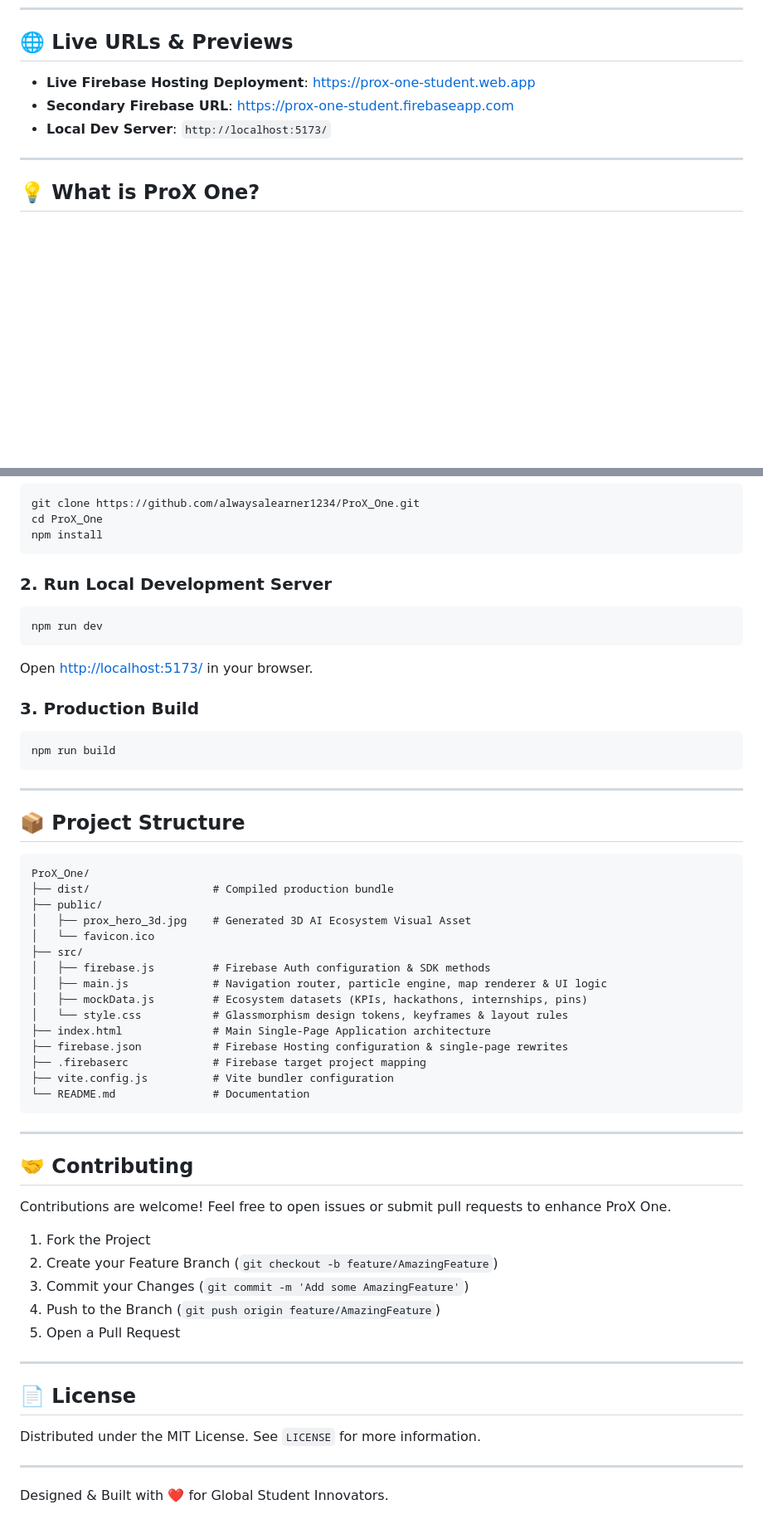
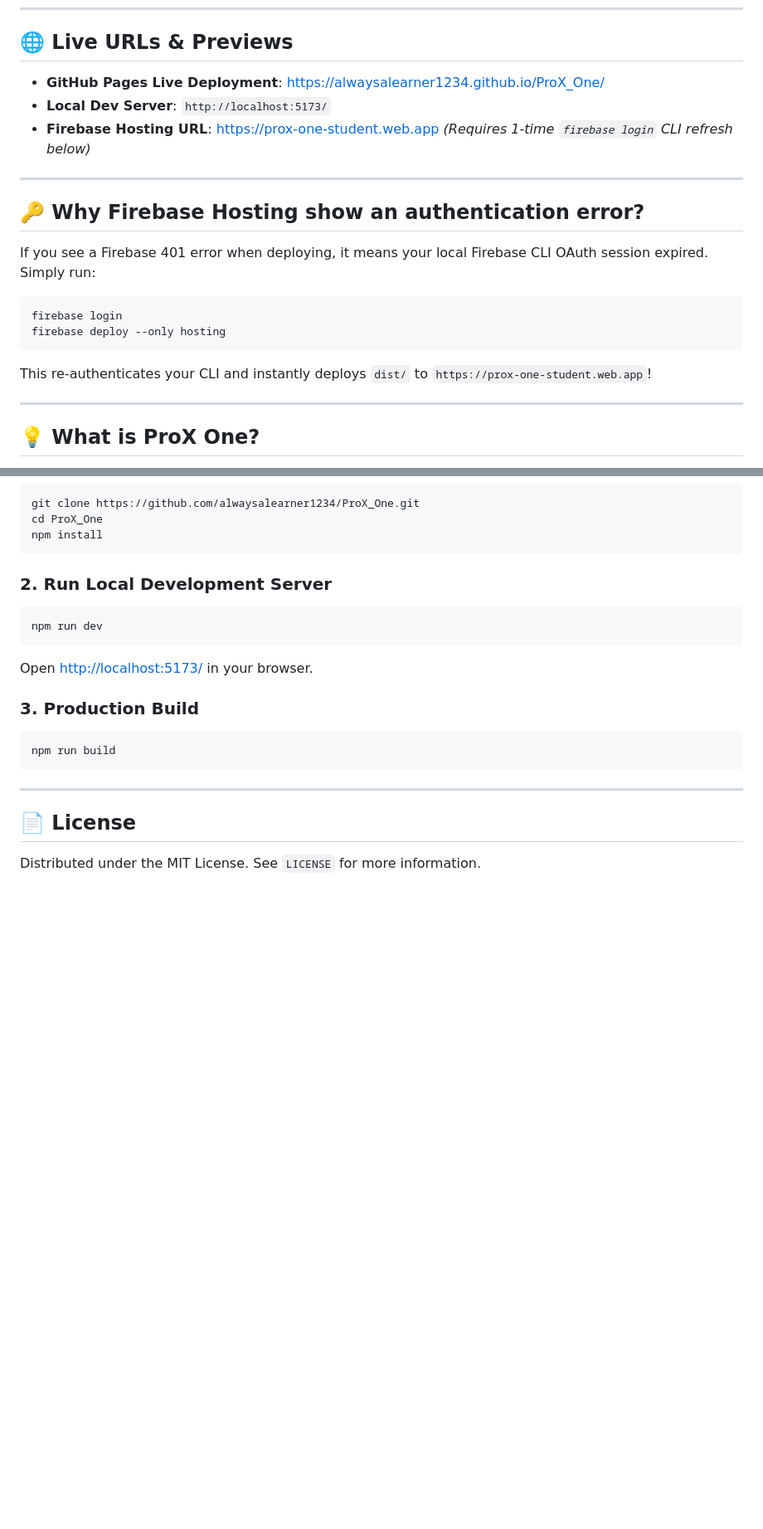
Before and after one commit to alwaysalearner1234/ProX_One, a Markdown page: README.md, 2 parts joined by grey strips. Shown at 83% size. Rendered like a GitHub page; blank space fills up the shorter version.

Commit message:
docs: update README with deployment troubleshooting

````diff
--- a/README.md
+++ b/README.md
@@ -11,9 +11,20 @@
 
 ## 🌐 Live URLs & Previews
 
-- **Live Firebase Hosting Deployment**: [https://prox-one-student.web.app](https://prox-one-student.web.app)
-- **Secondary Firebase URL**: [https://prox-one-student.firebaseapp.com](https://prox-one-student.firebaseapp.com)
+- **GitHub Pages Live Deployment**: [https://alwaysalearner1234.github.io/ProX_One/](https://alwaysalearner1234.github.io/ProX_One/)
 - **Local Dev Server**: `http://localhost:5173/`
+- **Firebase Hosting URL**: [https://prox-one-student.web.app](https://prox-one-student.web.app) *(Requires 1-time `firebase login` CLI refresh below)*
+
+---
+
+## 🔑 Why Firebase Hosting show an authentication error?
+
+If you see a Firebase 401 error when deploying, it means your local Firebase CLI OAuth session expired. Simply run:
+```bash
+firebase login
+firebase deploy --only hosting
+```
+This re-authenticates your CLI and instantly deploys `dist/` to `https://prox-one-student.web.app`!
 
 ---
 
@@ -106,46 +117,6 @@ npm run build
 
 ---
 
-## 📦 Project Structure
-
-```text
-ProX_One/
-├── dist/                   # Compiled production bundle
-├── public/
-│   ├── prox_hero_3d.jpg    # Generated 3D AI Ecosystem Visual Asset
-│   └── favicon.ico
-├── src/
-│   ├── firebase.js         # Firebase Auth configuration & SDK methods
-│   ├── main.js             # Navigation router, particle engine, map renderer & UI logic
-│   ├── mockData.js         # Ecosystem datasets (KPIs, hackathons, internships, pins)
-│   └── style.css           # Glassmorphism design tokens, keyframes & layout rules
-├── index.html              # Main Single-Page Application architecture
-├── firebase.json           # Firebase Hosting configuration & single-page rewrites
-├── .firebaserc             # Firebase target project mapping
-├── vite.config.js          # Vite bundler configuration
-└── README.md               # Documentation
-```
-
----
-
-## 🤝 Contributing
-
-Contributions are welcome! Feel free to open issues or submit pull requests to enhance ProX One.
-
-1. Fork the Project
-2. Create your Feature Branch (`git checkout -b feature/AmazingFeature`)
-3. Commit your Changes (`git commit -m 'Add some AmazingFeature'`)
-4. Push to the Branch (`git push origin feature/AmazingFeature`)
-5. Open a Pull Request
-
----
-
 ## 📄 License
 
 Distributed under the MIT License. See `LICENSE` for more information.
-
----
-
-<p center>
-  Designed & Built with ❤️ for Global Student Innovators.
-</p>
````
Also changed, not shown: other parts of README.md (+4 -4 lines).
